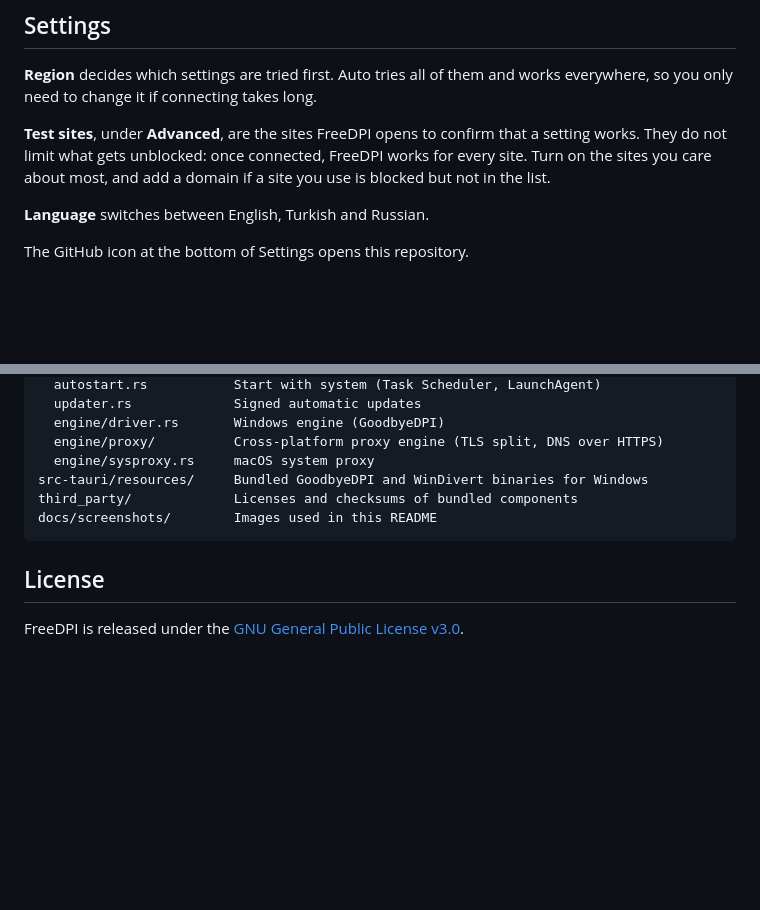
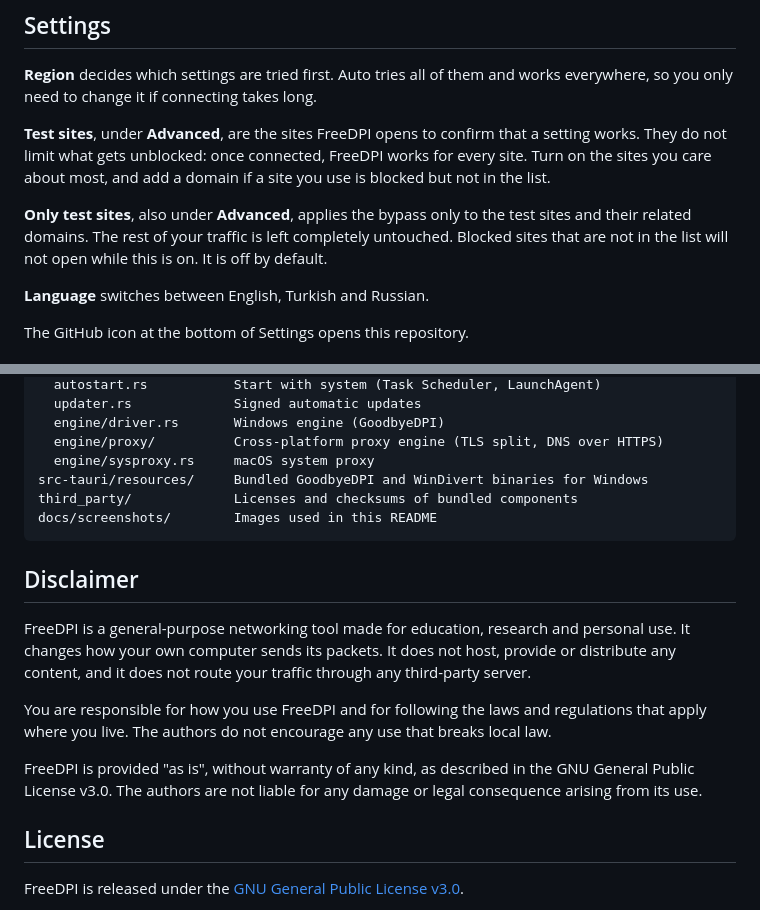
Before and after one commit to hasanerman/FreeDPI, a Markdown page: README.md, 2 parts joined by grey strips. Drawn GitHub-style; blank space fills up the shorter version.

Commit message:
Add disclaimer and only test sites option to README

````diff
--- a/README.md
+++ b/README.md
@@ -86,6 +86,8 @@ Download the latest version from [Releases](../../releases/latest).
 **Region** decides which settings are tried first. Auto tries all of them and works everywhere, so you only need to change it if connecting takes long.
 
 **Test sites**, under **Advanced**, are the sites FreeDPI opens to confirm that a setting works. They do not limit what gets unblocked: once connected, FreeDPI works for every site. Turn on the sites you care about most, and add a domain if a site you use is blocked but not in the list.
+
+**Only test sites**, also under **Advanced**, applies the bypass only to the test sites and their related domains. The rest of your traffic is left completely untouched. Blocked sites that are not in the list will not open while this is on. It is off by default.
 
 **Language** switches between English, Turkish and Russian.
 
@@ -180,6 +182,14 @@ third_party/             Licenses and checksums of bundled components
 docs/screenshots/        Images used in this README
 ```
 
+## Disclaimer
+
+FreeDPI is a general-purpose networking tool made for education, research and personal use. It changes how your own computer sends its packets. It does not host, provide or distribute any content, and it does not route your traffic through any third-party server.
+
+You are responsible for how you use FreeDPI and for following the laws and regulations that apply where you live. The authors do not encourage any use that breaks local law.
+
+FreeDPI is provided "as is", without warranty of any kind, as described in the GNU General Public License v3.0. The authors are not liable for any damage or legal consequence arising from its use.
+
 ## License
 
 FreeDPI is released under the [GNU General Public License v3.0](LICENSE).
````
